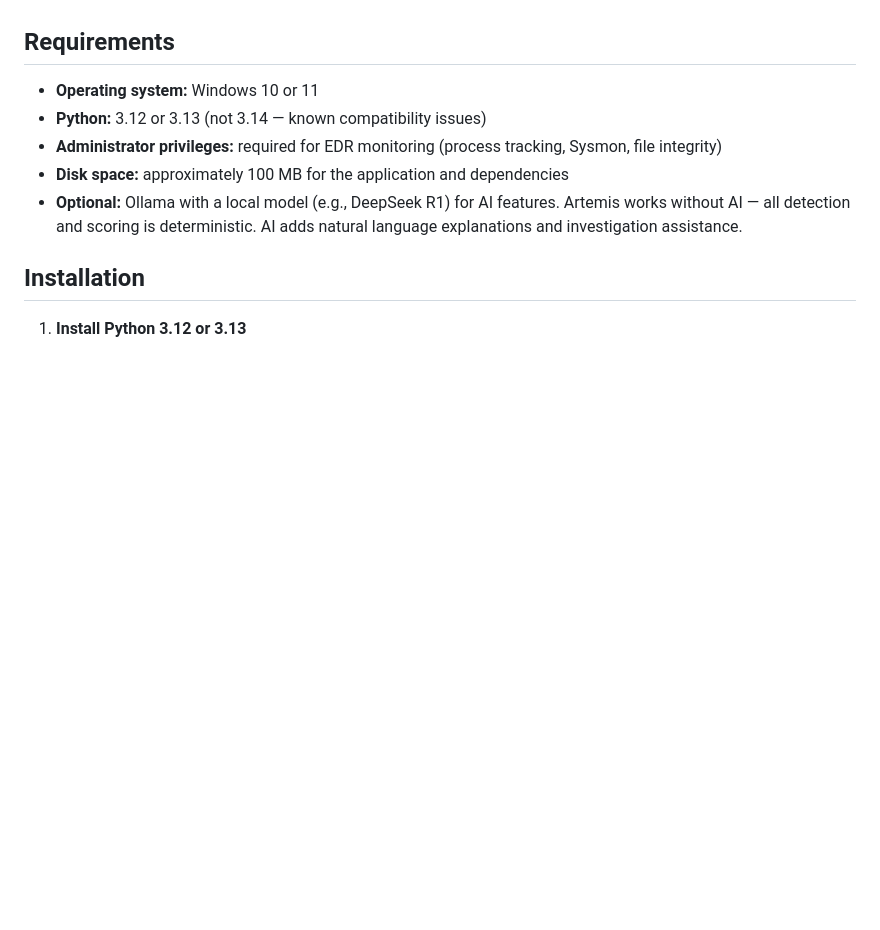
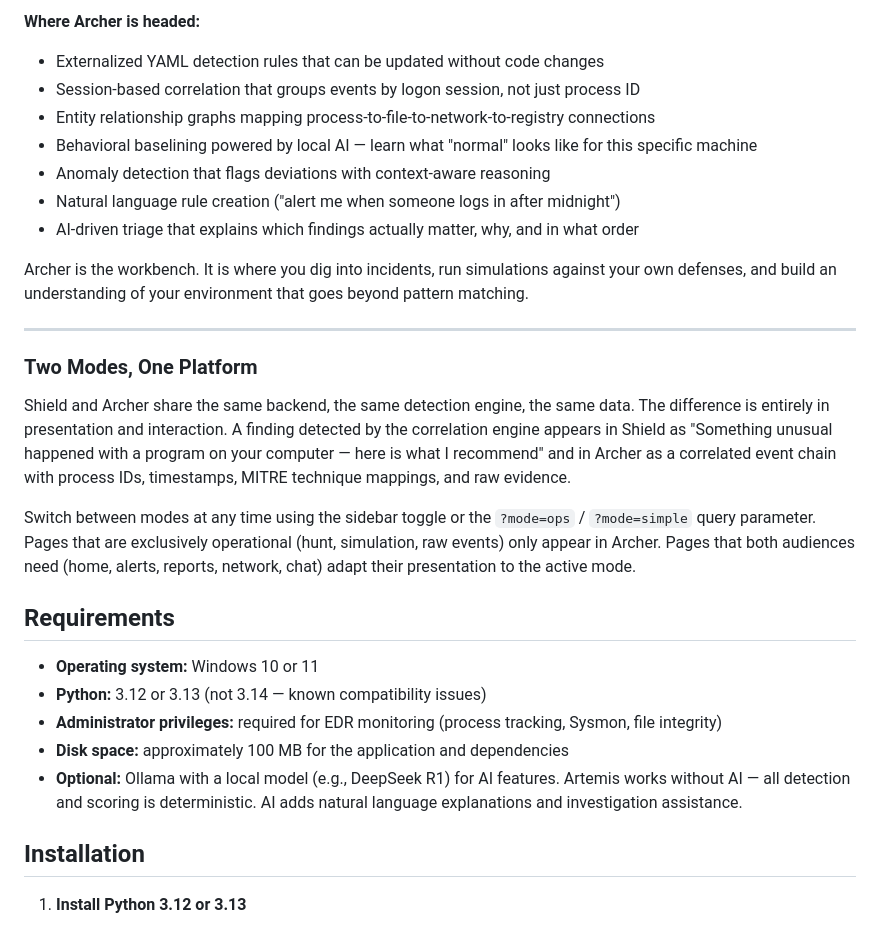
Before and after one commit to bytecreeper/project-artemis, a Markdown page: README.md, the part around one of its changes. GitHub-like rendering; blank space fills up the shorter version.

```diff
--- a/README.md
+++ b/README.md
@@ -46,3 +91,21 @@ The interface has two modes:
+**Where Archer is headed:**
+- Externalized YAML detection rules that can be updated without code changes
+- Session-based correlation that groups events by logon session, not just process ID
+- Entity relationship graphs mapping process-to-file-to-network-to-registry connections
+- Behavioral baselining powered by local AI — learn what "normal" looks like for this specific machine
+- Anomaly detection that flags deviations with context-aware reasoning
+- Natural language rule creation ("alert me when someone logs in after midnight")
+- AI-driven triage that explains which findings actually matter, why, and in what order
+
+Archer is the workbench. It is where you dig into incidents, run simulations against your own defenses, and build an understanding of your environment that goes beyond pattern matching.
+
+---
+
+### Two Modes, One Platform
+
+Shield and Archer share the same backend, the same detection engine, the same data. The difference is entirely in presentation and interaction. A finding detected by the correlation engine appears in Shield as "Something unusual happened with a program on your computer — here is what I recommend" and in Archer as a correlated event chain with process IDs, timestamps, MITRE technique mappings, and raw evidence.
+
+Switch between modes at any time using the sidebar toggle or the `?mode=ops` / `?mode=simple` query parameter. Pages that are exclusively operational (hunt, simulation, raw events) only appear in Archer. Pages that both audiences need (home, alerts, reports, network, chat) adapt their presentation to the active mode.
 
 ## Requirements
 
```
Also changed, not shown: other parts of README.md (+50 -5 lines).
